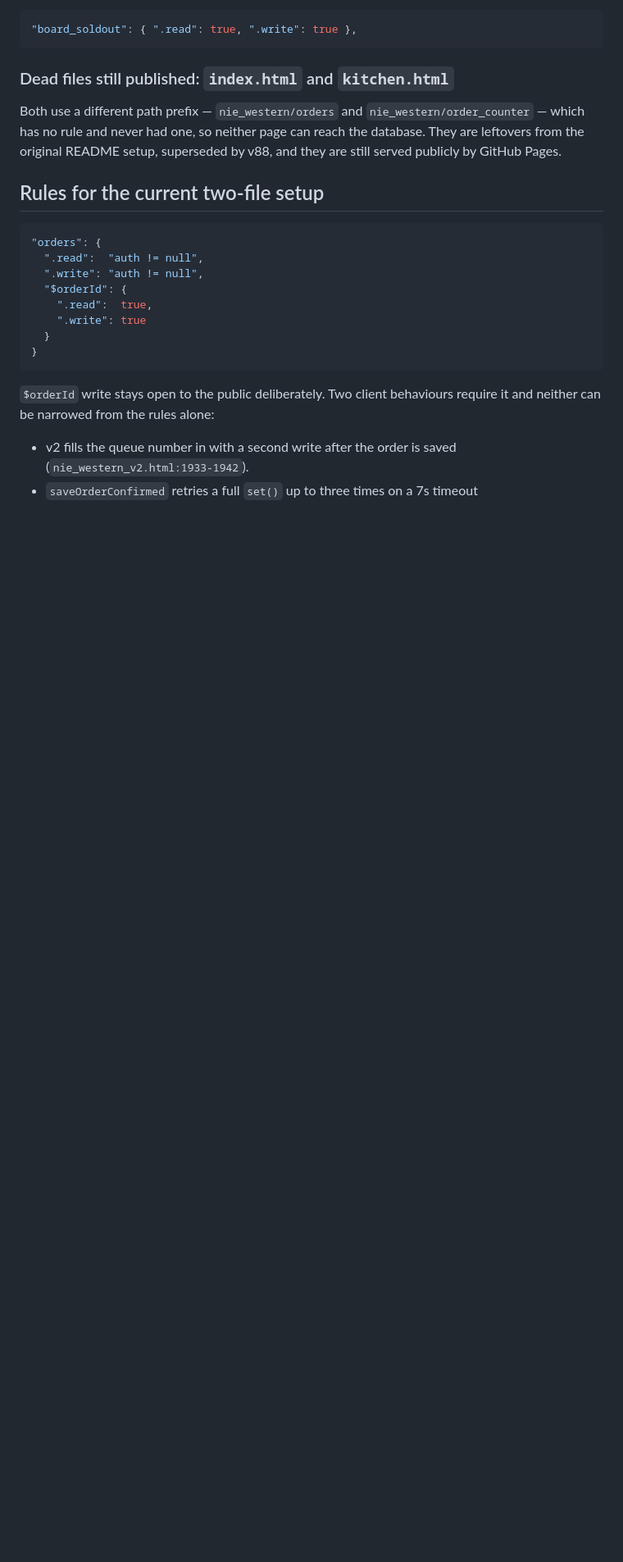
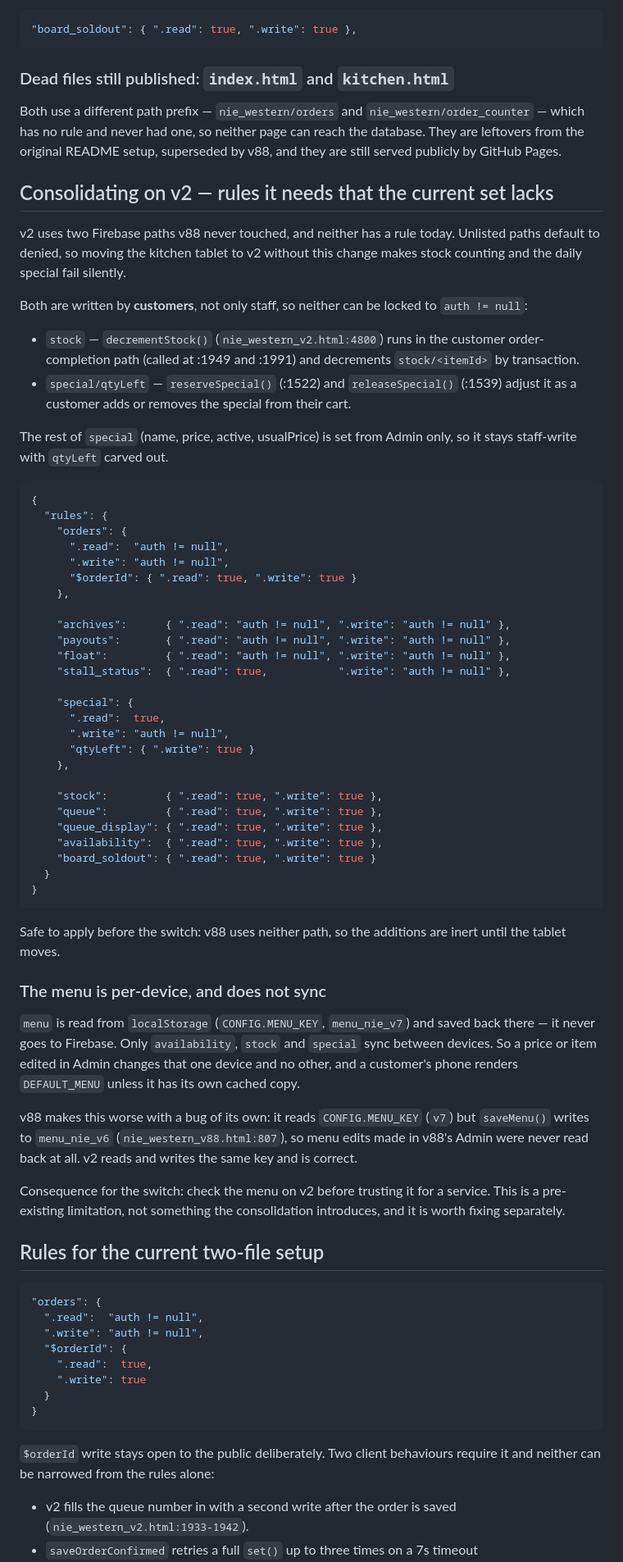
Before and after one commit to gregorytttan-lang/nie-western, a Markdown page: SECURITY.md, the part around the change. Shown at 82% size. GitHub-like rendering; blank space fills up the shorter version.

Commit message:
Record the rules and the menu caveat for consolidating on v2
v2 writes stock and special/qtyLeft from the customer order path, and neither
path has a rule, so moving the tablet to v2 would have failed both silently.
Record the rule set that covers them, with qtyLeft carved out of an otherwise
staff-only special.

Also record that the menu lives in per-device localStorage and never syncs, and
that v88 reads menu_nie_v7 while saving to menu_nie_v6 — so menu edits made in
v88's Admin were never read back. The menu needs checking on v2 before it is
trusted for a service.

Co-Authored-By: Claude Opus 5 <noreply@anthropic.com>
Claude-Session: https://claude.ai/code/session_01QQt9SzpuV2kLSrZesgqexM

````diff
--- a/SECURITY.md
+++ b/SECURITY.md
@@ -95,6 +95,73 @@ Both use a different path prefix — `nie_western/orders` and
 `nie_western/order_counter` — which has no rule and never had one, so neither
 page can reach the database. They are leftovers from the original README setup,
 superseded by v88, and they are still served publicly by GitHub Pages.
+
+## Consolidating on v2 — rules it needs that the current set lacks
+
+v2 uses two Firebase paths v88 never touched, and neither has a rule today.
+Unlisted paths default to denied, so moving the kitchen tablet to v2 without
+this change makes stock counting and the daily special fail silently.
+
+Both are written by **customers**, not only staff, so neither can be locked to
+`auth != null`:
+
+* `stock` — `decrementStock()` (`nie_western_v2.html:4800`) runs in the customer
+  order-completion path (called at :1949 and :1991) and decrements
+  `stock/<itemId>` by transaction.
+* `special/qtyLeft` — `reserveSpecial()` (:1522) and `releaseSpecial()` (:1539)
+  adjust it as a customer adds or removes the special from their cart.
+
+The rest of `special` (name, price, active, usualPrice) is set from Admin only,
+so it stays staff-write with `qtyLeft` carved out.
+
+```json
+{
+  "rules": {
+    "orders": {
+      ".read":  "auth != null",
+      ".write": "auth != null",
+      "$orderId": { ".read": true, ".write": true }
+    },
+
+    "archives":      { ".read": "auth != null", ".write": "auth != null" },
+    "payouts":       { ".read": "auth != null", ".write": "auth != null" },
+    "float":         { ".read": "auth != null", ".write": "auth != null" },
+    "stall_status":  { ".read": true,           ".write": "auth != null" },
+
+    "special": {
+      ".read":  true,
+      ".write": "auth != null",
+      "qtyLeft": { ".write": true }
+    },
+
+    "stock":         { ".read": true, ".write": true },
+    "queue":         { ".read": true, ".write": true },
+    "queue_display": { ".read": true, ".write": true },
+    "availability":  { ".read": true, ".write": true },
+    "board_soldout": { ".read": true, ".write": true }
+  }
+}
+```
+
+Safe to apply before the switch: v88 uses neither path, so the additions are
+inert until the tablet moves.
+
+### The menu is per-device, and does not sync
+
+`menu` is read from `localStorage` (`CONFIG.MENU_KEY`, `menu_nie_v7`) and saved
+back there — it never goes to Firebase. Only `availability`, `stock` and
+`special` sync between devices. So a price or item edited in Admin changes that
+one device and no other, and a customer's phone renders `DEFAULT_MENU` unless it
+has its own cached copy.
+
+v88 makes this worse with a bug of its own: it reads `CONFIG.MENU_KEY` (`v7`)
+but `saveMenu()` writes to `menu_nie_v6` (`nie_western_v88.html:807`), so menu
+edits made in v88's Admin were never read back at all. v2 reads and writes the
+same key and is correct.
+
+Consequence for the switch: check the menu on v2 before trusting it for a
+service. This is a pre-existing limitation, not something the consolidation
+introduces, and it is worth fixing separately.
 
 ## Rules for the current two-file setup
 
````
